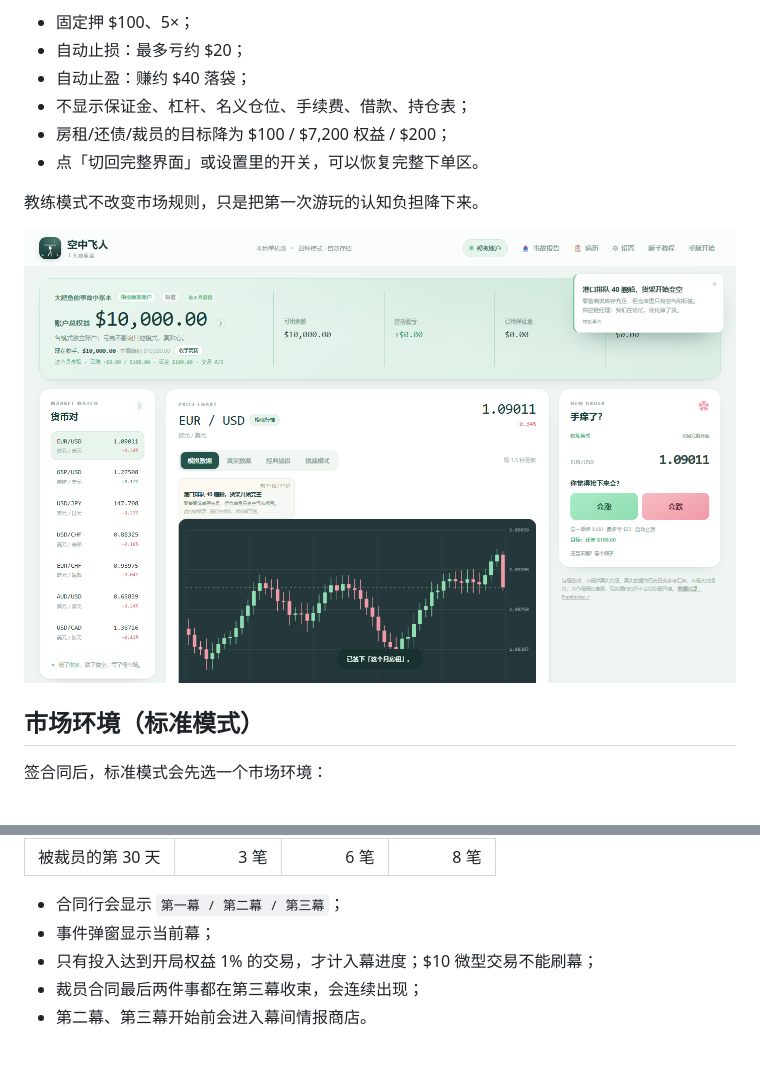
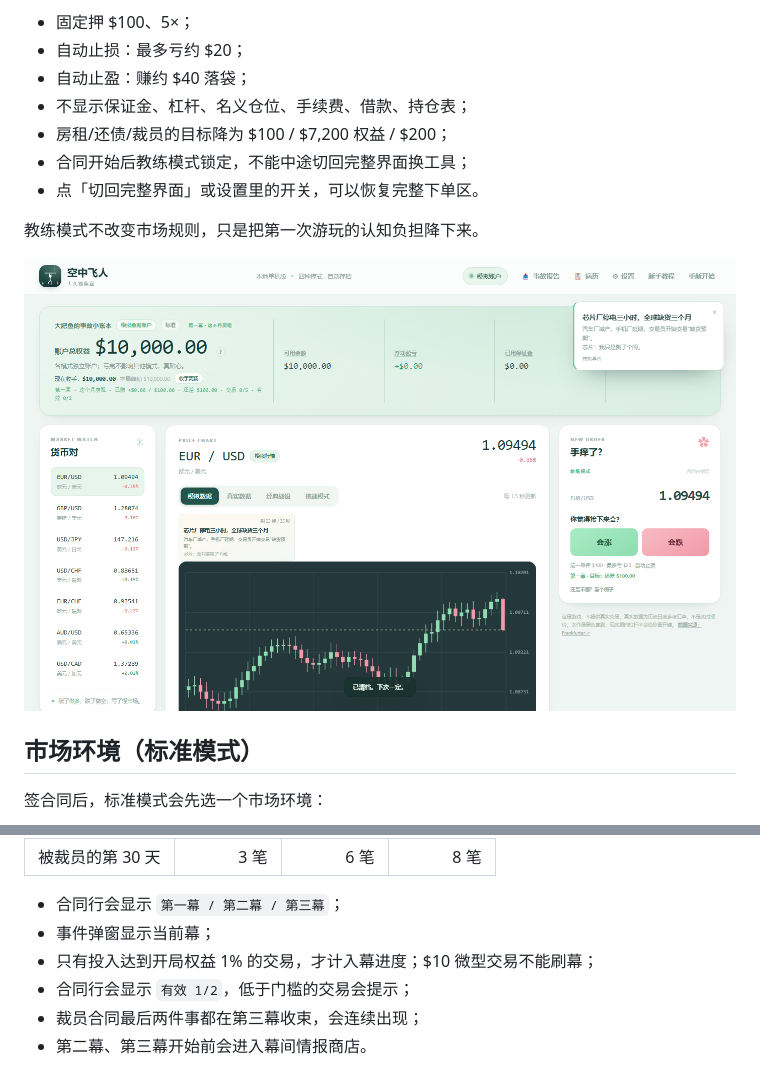
Before and after one commit to pzc20041130/air-trapeze, a Markdown page: README.md, 2 parts joined by grey strips. GitHub-like rendering; pictures changed too: screenshots/coach-mode.png.

```diff
--- a/README.md
+++ b/README.md
@@ -58,6 +58,7 @@ node server.js
 - 自动止盈：赚约 $40 落袋；
 - 不显示保证金、杠杆、名义仓位、手续费、借款、持仓表；
 - 房租/还债/裁员的目标降为 $100 / $7,200 权益 / $200；
+- 合同开始后教练模式锁定，不能中途切回完整界面换工具；
 - 点「切回完整界面」或设置里的开关，可以恢复完整下单区。
 
 教练模式不改变市场规则，只是把第一次游玩的认知负担降下来。
@@ -91,6 +92,7 @@ node server.js
 - 合同行会显示 `第一幕 / 第二幕 / 第三幕`；
 - 事件弹窗显示当前幕；
 - 只有投入达到开局权益 1% 的交易，才计入幕进度；$10 微型交易不能刷幕；
+- 合同行会显示 `有效 1/2`，低于门槛的交易会提示；
 - 裁员合同最后两件事都在第三幕收束，会连续出现；
 - 第二幕、第三幕开始前会进入幕间情报商店。
 
```
Also changed, not shown: 4 other files.
